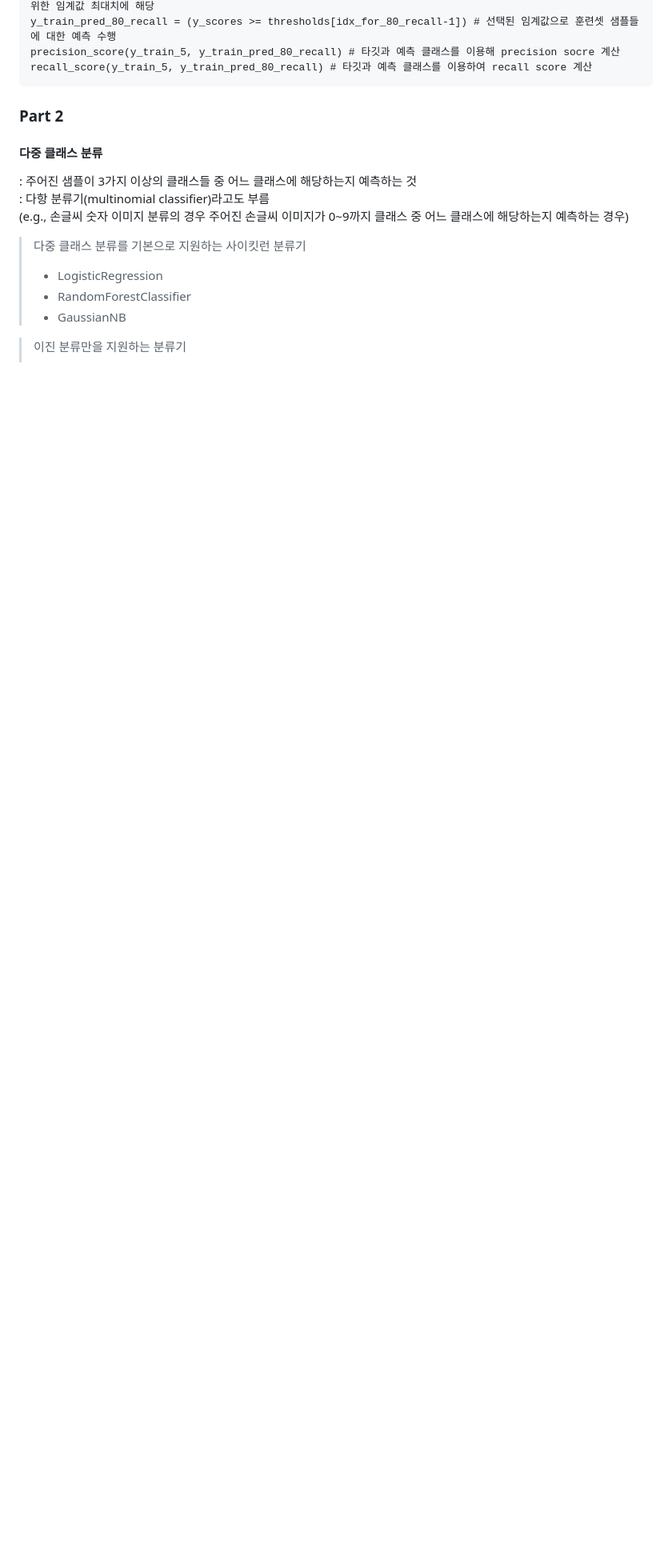
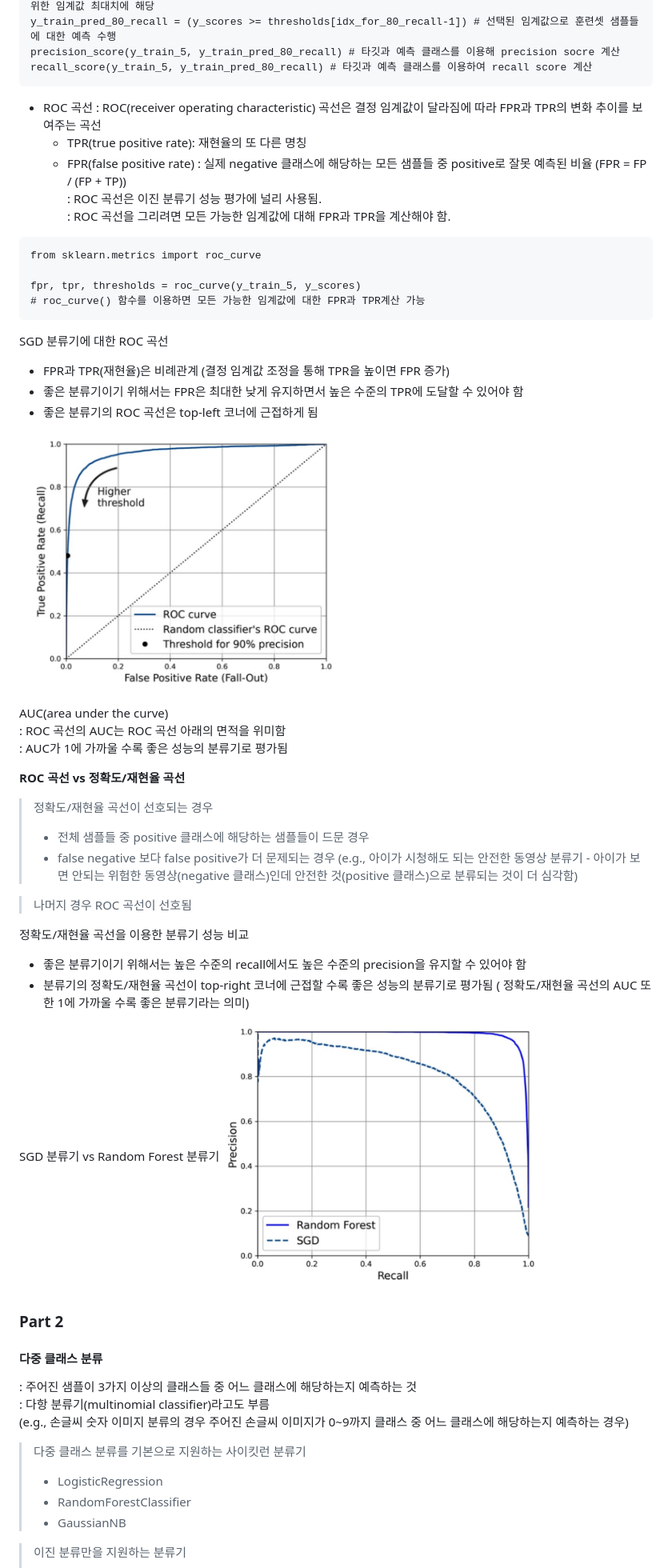
Before and after one commit to Jang-SoHyeon/todaygit, a Markdown page: ML/classification.md, the part around the change printed below. Shown: that part at 80% size. Drawn GitHub-style; pictures changed too: image/ROC 곡선과 AUC.png (added), image/SGD분류기 vs Random Forest 분류기.png (added); blank space fills up the shorter version.

````diff
--- a/ML/classification.md
+++ b/ML/classification.md
@@ -265,26 +302,47 @@ precision_score(y_train_5, y_train_pred_80_recall) # 타깃과 예측 클래스
 recall_score(y_train_5, y_train_pred_80_recall) # 타깃과 예측 클래스를 이용하여 recall score 계산
 ```
 
+* ROC 곡선
+: ROC(receiver operating characteristic) 곡선은 결정 임계값이 달라짐에 따라 FPR과 TPR의 변화 추이를 보여주는 곡선
+  - TPR(true positive rate): 재현율의 또 다른 명칭
+  - FPR(false positive rate) : 실제 negative 클래스에 해당하는 모든 샘플들 중 positive로 잘못 예측된 비율 (FPR = FP / (FP + TP))
+: ROC 곡선은 이진 분류기 성능 평가에 널리 사용됨.
+: ROC 곡선을 그리려면 모든 가능한 임계값에 대해 FPR과 TPR을 계산해야 함.
+```
+from sklearn.metrics import roc_curve
+
+fpr, tpr, thresholds = roc_curve(y_train_5, y_scores)
+# roc_curve() 함수를 이용하면 모든 가능한 임계값에 대한 FPR과 TPR계산 가능
+```
+
+SGD 분류기에 대한 ROC 곡선
+- FPR과 TPR(재현율)은 비례관계 (결정 임계값 조정을 통해 TPR을 높이면 FPR 증가)
+- 좋은 분류기이기 위해서는 FPR은 최대한 낮게 유지하면서 높은 수준의 TPR에 도달할 수 있어야 함
+- 좋은 분류기의 ROC 곡선은 top-left 코너에 근접하게 됨
+<img src = "../image/ROC 곡선과 AUC.png" width=50%>
+
+AUC(area under the curve)
+: ROC 곡선의 AUC는 ROC 곡선 아래의 면적을 위미함
+: AUC가 1에 가까울 수록 좋은 성능의 분류기로 평가됨
+
+<b> ROC 곡선 vs 정확도/재현율 곡선 </b>
+
+> 정확도/재현율 곡선이 선호되는 경우
+> - 전체 샘플들 중 positive 클래스에 해당하는 샘플들이 드문 경우
+> - false negative 보다 false positive가 더 문제되는 경우
+>(e.g., 아이가 시청해도 되는 안전한 동영상 분류기 - 아이가 보면 안되는 위험한 동영상(negative 클래스)인데 안전한 것(positive 클래스)으로 분류되는 것이 더 심각함)
 
 
+> 나머지 경우 ROC 곡선이 선호됨
 
 
+정확도/재현율 곡선을 이용한 분류기 성능 비교
+- 좋은 분류기이기 위해서는 높은 수준의 recall에서도 높은 수준의 precision을 유지할 수 있어야 함
+- 분류기의 정확도/재현율 곡선이 top-right 코너에 근접할 수록 좋은 성능의 분류기로 평가됨
+( 정확도/재현율 곡선의 AUC 또한 1에 가까울 수록 좋은 분류기라는 의미)
 
-
-
-
-
-
-
-
-
-
-
-
-
-
-
-
+SGD 분류기 vs Random Forest 분류기
+<img src = "../image/SGD분류기 vs Random Forest 분류기.png" width=50%>
 
 
 ### Part 2
````
Also changed, not shown: other parts of ML/classification.md (+39 -2 lines), image/결정 임계값에 따른 정밀도와 재현율 그래프.png (added), image/재현율 대 정밀도 그래프.png (added).
